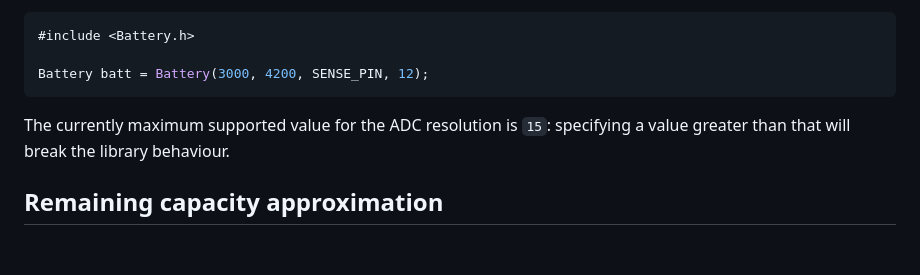
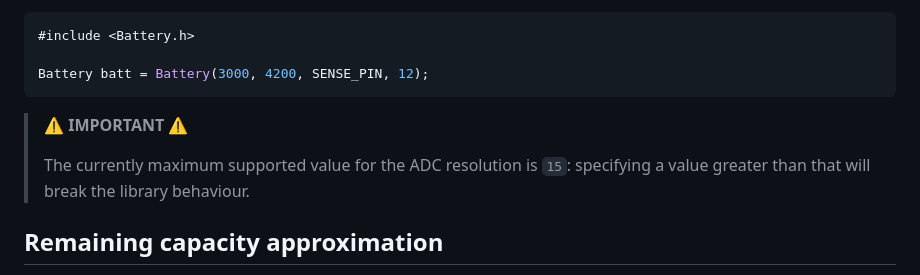
Before and after one commit to rlogiacco/BatterySense, a Markdown page: README.md, the part around one of its changes. GitHub-like rendering; blank space fills up the shorter version.

````diff
--- a/README.md
+++ b/README.md
@@ -186,7 +186,9 @@ So, in case your board ADC provides an ADC with a resolution higher than 10 bits
 Battery batt = Battery(3000, 4200, SENSE_PIN, 12);
 ```
 
-The currently maximum supported value for the ADC resolution is `15`: specifying a value greater than that will break the library behaviour.
+> ⚠ **IMPORTANT** ⚠
+>
+> The currently maximum supported value for the ADC resolution is `15`: specifying a value greater than that will break the library behaviour.
 
 ## Remaining capacity approximation
 The `level` available functions aim at providing an approximation of the remaining battery capacity in percentage. This is not an easy task when you want to achieve reliable values and it is something the industry of mobile devices invests a decent amount of resources.
````
Also changed, not shown: other parts of README.md (+1 -1 lines).
